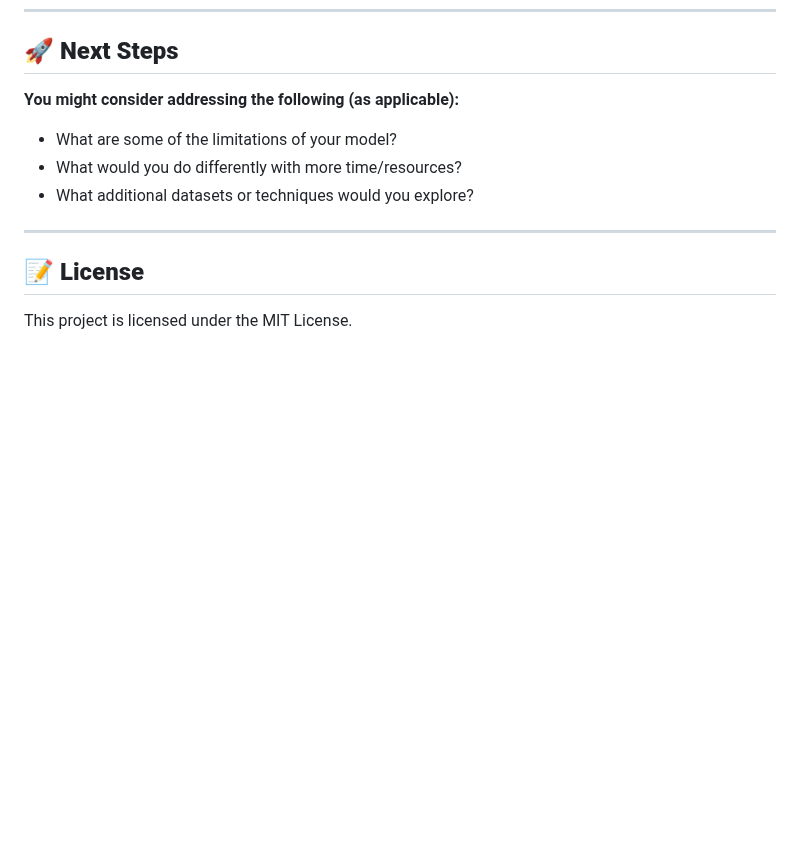
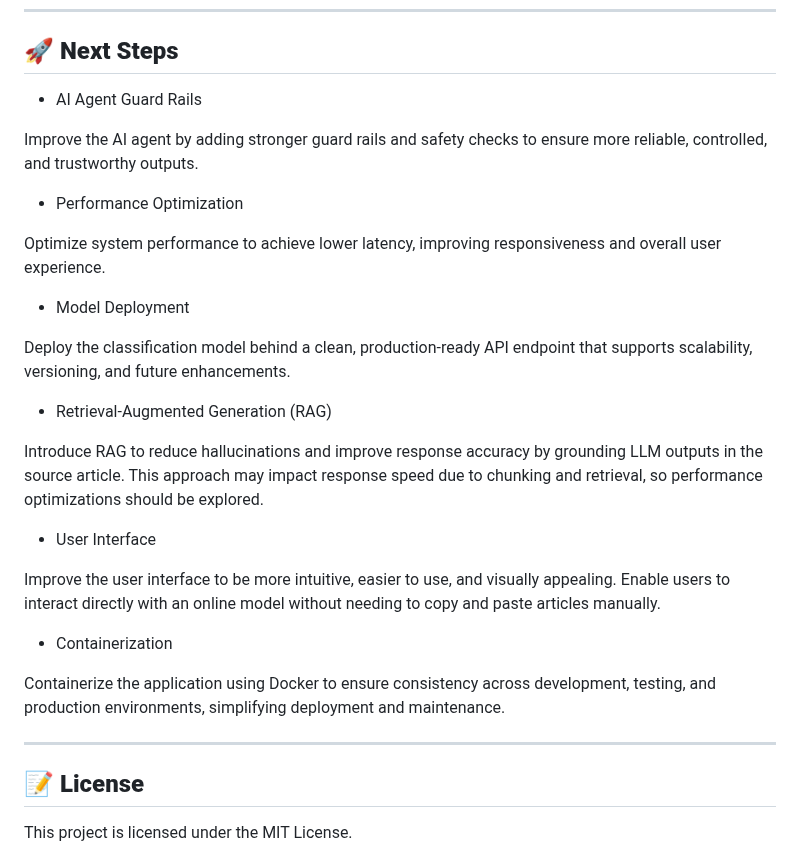
Before and after one commit to BTTAI-News-AI-Agent/News-AI-Agent, a Markdown page: README.md, the part around the change. Drawn GitHub-style; blank space fills up the shorter version.

Commit message:
Added Next Steps to README.md

```diff
--- a/README.md
+++ b/README.md
@@ -106,11 +106,29 @@ The real-world significance of the problem and the potential impact of your work
 
 ## 🚀 **Next Steps**
 
-**You might consider addressing the following (as applicable):**
+* AI Agent Guard Rails
 
-* What are some of the limitations of your model?
-* What would you do differently with more time/resources?
-* What additional datasets or techniques would you explore?
+Improve the AI agent by adding stronger guard rails and safety checks to ensure more reliable, controlled, and trustworthy outputs.
+
+* Performance Optimization
+
+Optimize system performance to achieve lower latency, improving responsiveness and overall user experience.
+
+* Model Deployment
+
+Deploy the classification model behind a clean, production-ready API endpoint that supports scalability, versioning, and future enhancements.
+
+* Retrieval-Augmented Generation (RAG)
+
+Introduce RAG to reduce hallucinations and improve response accuracy by grounding LLM outputs in the source article. This approach may impact response speed due to chunking and retrieval, so performance optimizations should be explored.
+
+* User Interface
+
+Improve the user interface to be more intuitive, easier to use, and visually appealing. Enable users to interact directly with an online model without needing to copy and paste articles manually.
+
+* Containerization
+
+Containerize the application using Docker to ensure consistency across development, testing, and production environments, simplifying deployment and maintenance.
 
 ---
 
```
